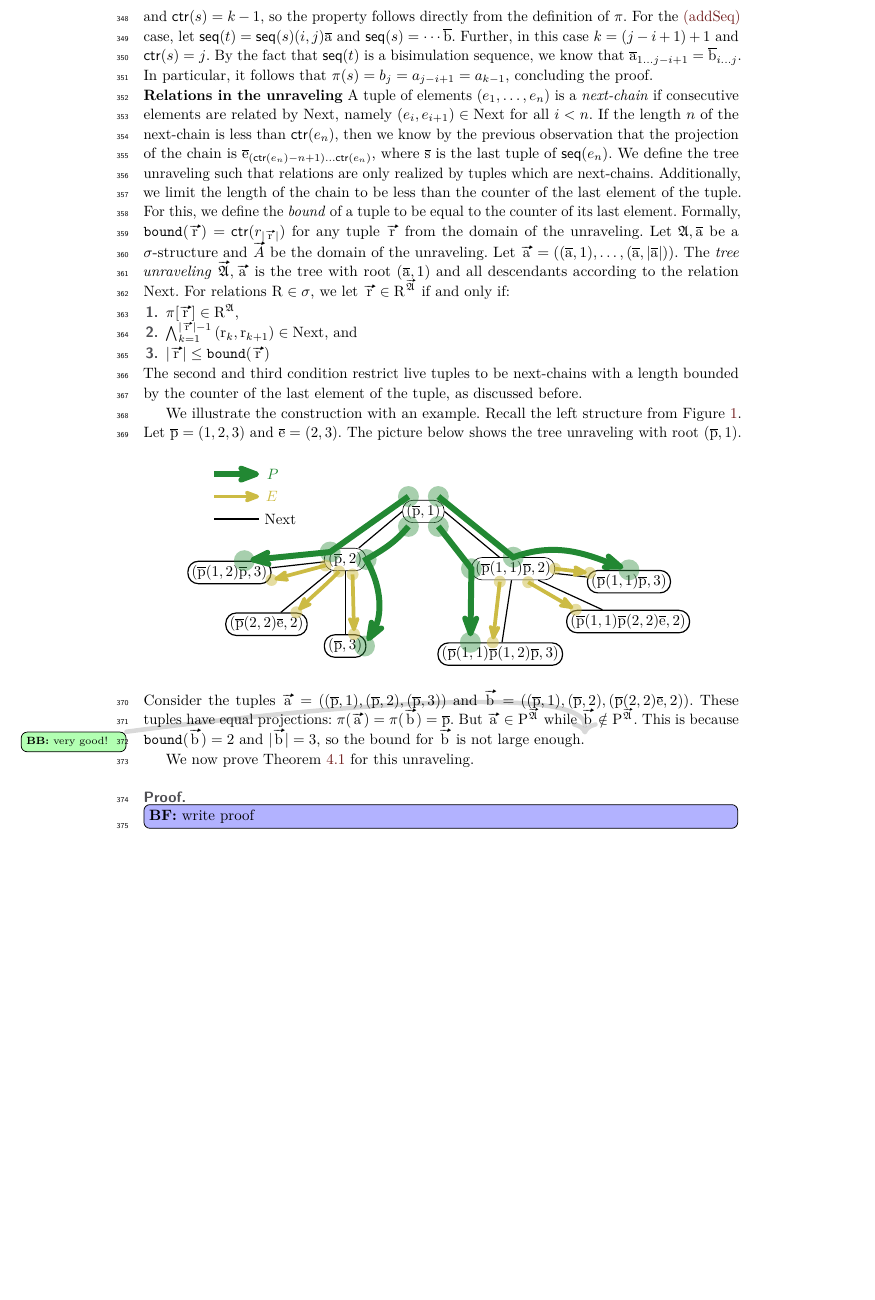
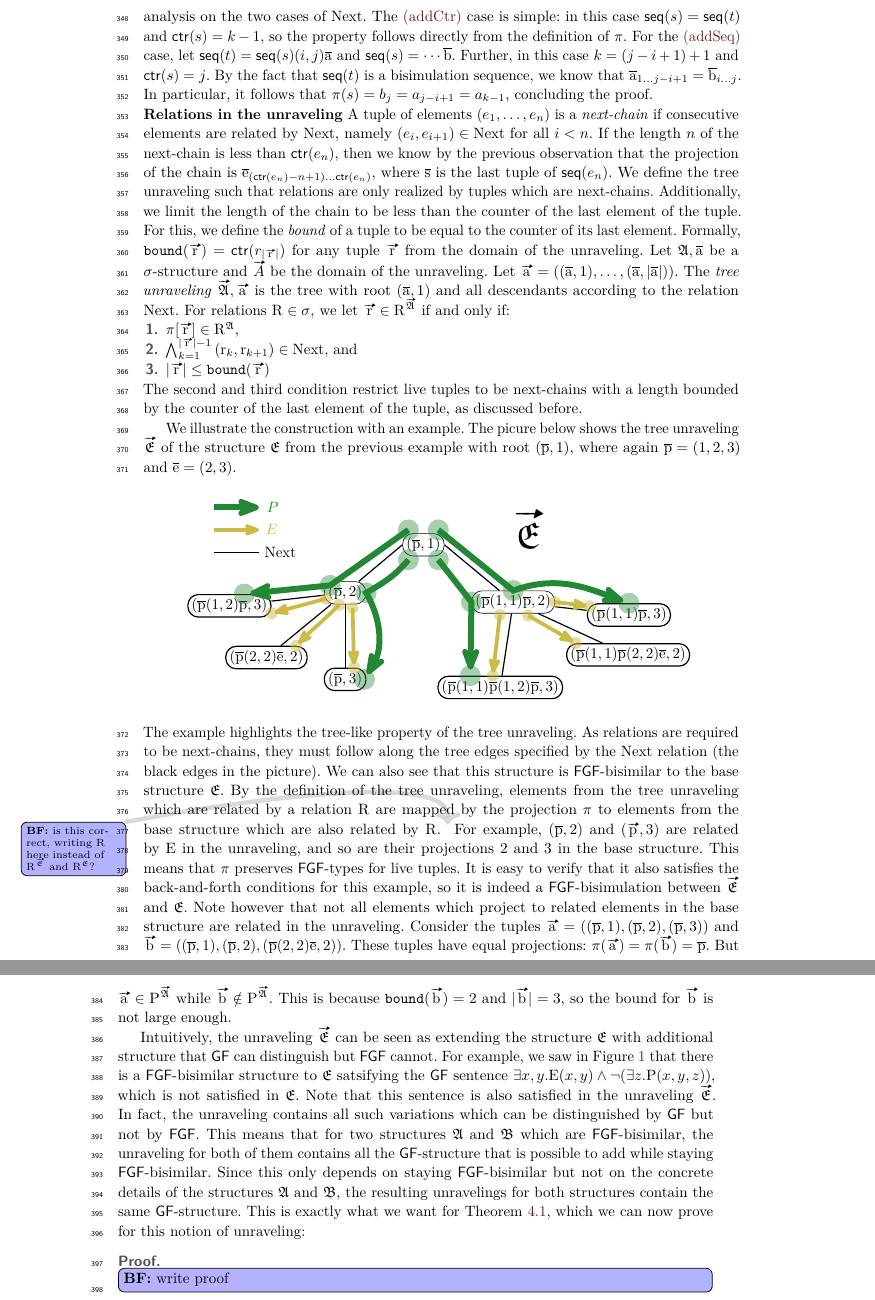
Before and after one commit to bennofs/fgf-characterisation, a LaTeX paper (Lipics version/main.tex, which reads Lipics version/res/unravel-ex1.tex, Lipics version/sections/unraveling.tex): part of page 10 of 14 before the commit and two parts of pages 10 and 11 of 14 after it, the two joined at a grey line, cut at the place of the change, the shorter picture padded with empty space. Compiled offline with pdfLaTeX.

Commit message:
Finish revising unraveling section

```diff
--- a/Lipics version/res/unravel-ex1.tex
+++ b/Lipics version/res/unravel-ex1.tex
@@ -87,4 +87,6 @@
         \draw[relation] (p11p2c5) to (p11p12p3c2);
       \end{scope}
     \end{scope}
+
+    \node at (7em, 1em) {\Huge $\unravel{E}$};
 \end{tikzpicture}
--- a/Lipics version/sections/unraveling.tex
+++ b/Lipics version/sections/unraveling.tex
@@ -228,21 +228,34 @@ For relations $\relR \in \sigma$, we let $\elemtuptupler \in \relR^{\unravel{A}}
 The second and third condition restrict live tuples to be next-chains with a length bounded by the counter of the last element of the tuple, as discussed before.
 
 We illustrate the construction with an example.
-Recall the left structure from \cref{fig:unravel-haf}.
-Let $\elemtuplep = (1,2,3)$ and $\elemtuplee = (2,3)$.
-The picture below shows the tree unraveling with root $(\elemtuplep, 1)$.
+The picure below shows the tree unraveling $\unravel{E}$ of the structure $\str{E}$ from the previous example with root $(\elemtuplep, 1)$, where again $\elemtuplep = (1,2,3)$ and $\elemtuplee = (2,3)$.
 \begin{figure}[H]
   \centering
   \input{res/unravel-ex1.tex}
 \end{figure}
 
 \noindent
+The example highlights the tree-like property of the tree unraveling.
+As relations are required to be next-chains, they must follow along the tree edges specified by the $\relNext$ relation (the black edges in the picture).
+We can also see that this structure is $\FGF$-bisimilar to the base structure $\str{E}$.
+By the definition of the tree unraveling, elements from the tree unraveling which are related by a relation $\relR$ are mapped by the projection $\pi$ to elements from the base structure which are also related by $\relR$.
+\bfside{is this correct, writing $\relR$ here instead of $\relR^{\unravel{E}}$ and $\relR^{\str{E}}$?}
+For example, $(\elemtuplep, 2)$ and $(\elemtuptuplep, 3)$ are related by $\relE$ in the unraveling, and so are their projections $2$ and $3$ in the base structure.
+This means that $\pi$ preserves $\FGF$-types for live tuples.
+It is easy to verify that it also satisfies the back-and-forth conditions for this example, so it is indeed a $\FGF$-bisimulation between $\unravel{E}$ and $\str{E}$.
+Note however that not all elements which project to related elements in the base structure are related in the unraveling.
 Consider the tuples $\elemtuptuplea = ((\elemtuplep, 1), (\elemtuplep, 2), (\elemtuplep, 3))$ and $\elemtuptupleb = ((\elemtuplep, 1), (\elemtuplep, 2), (\elemtuplep(2,2)\elemtuplee, 2))$.
 These tuples have equal projections: $\pi(\elemtuptuplea) = \pi(\elemtuptupleb) = \elemtuplep$.
 But $\elemtuptuplea \in \relP^{\unravel{A}}$ while $\elemtuptupleb \notin \relP^{\unravel{A}}$.
-This is because $\mathtt{bound}(\elemtuptupleb) = 2$ and $|\elemtuptupleb| = 3$, so the bound for $\elemtuptupleb$ is not large enough.\bbeside{very good!}
+This is because $\mathtt{bound}(\elemtuptupleb) = 2$ and $|\elemtuptupleb| = 3$, so the bound for $\elemtuptupleb$ is not large enough.
 
-We now prove \cref{thm:inf-unraveling-upgrading} for this unraveling.
+Intuitively, the unraveling $\unravel{E}$ can be seen as extending the structure $\str{E}$ with additional structure that $\GF$ can distinguish but $\FGF$ cannot.
+For example, we saw in \cref{fig:unravel-haf} that there is a $\FGF$-bisimilar structure to $\str{E}$ satsifying the $\GF$ sentence $\exists{x,y}. \relE(x,y) \land \lnot (\exists z. \relP(x,y,z))$, which is not satisfied in $\str{E}$.
+Note that this sentence is also satisfied in the unraveling $\unravel{E}$.
+In fact, the unraveling contains all such variations which can be distinguished by $\GF$ but not by $\FGF$.
+This means that for two structures $\str{A}$ and $\str{B}$ which are $\FGF$-bisimilar, the unraveling for both of them contains all the $\GF$-structure that is possible to add while staying $\FGF$-bisimilar.
+Since this only depends on staying $\FGF$-bisimilar but not on the concrete details of the structures $\str{A}$ and $\str{B}$, the resulting unravelings for both structures contain the same $\GF$-structure.
+This is exactly what we want for \cref{thm:inf-unraveling-upgrading}, which we can now prove for this notion of unraveling:
 \begin{proof}
   \bfbox{write proof}
 \end{proof}
```
Also changed, not shown: Lipics version/sections/unraveling.tex (6 more changed lines).
